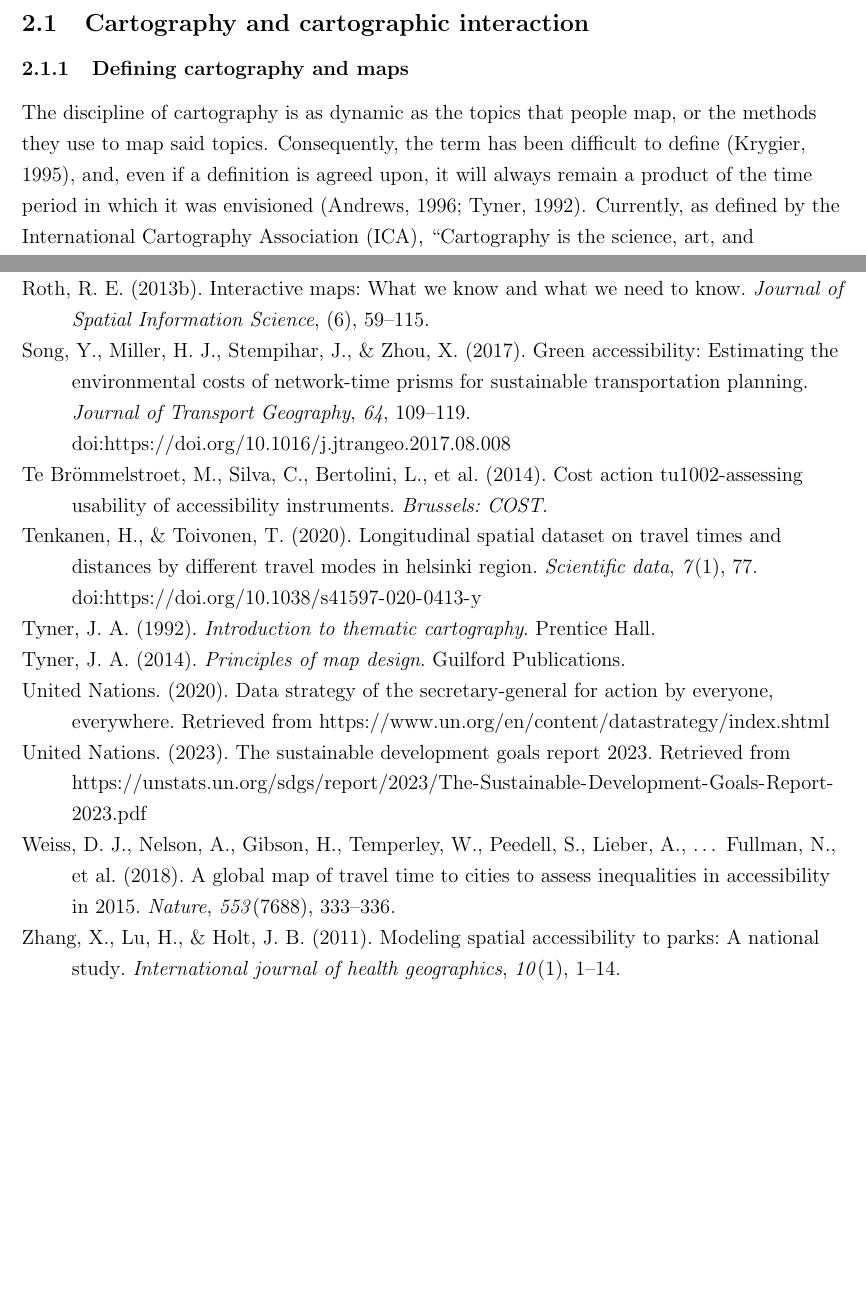
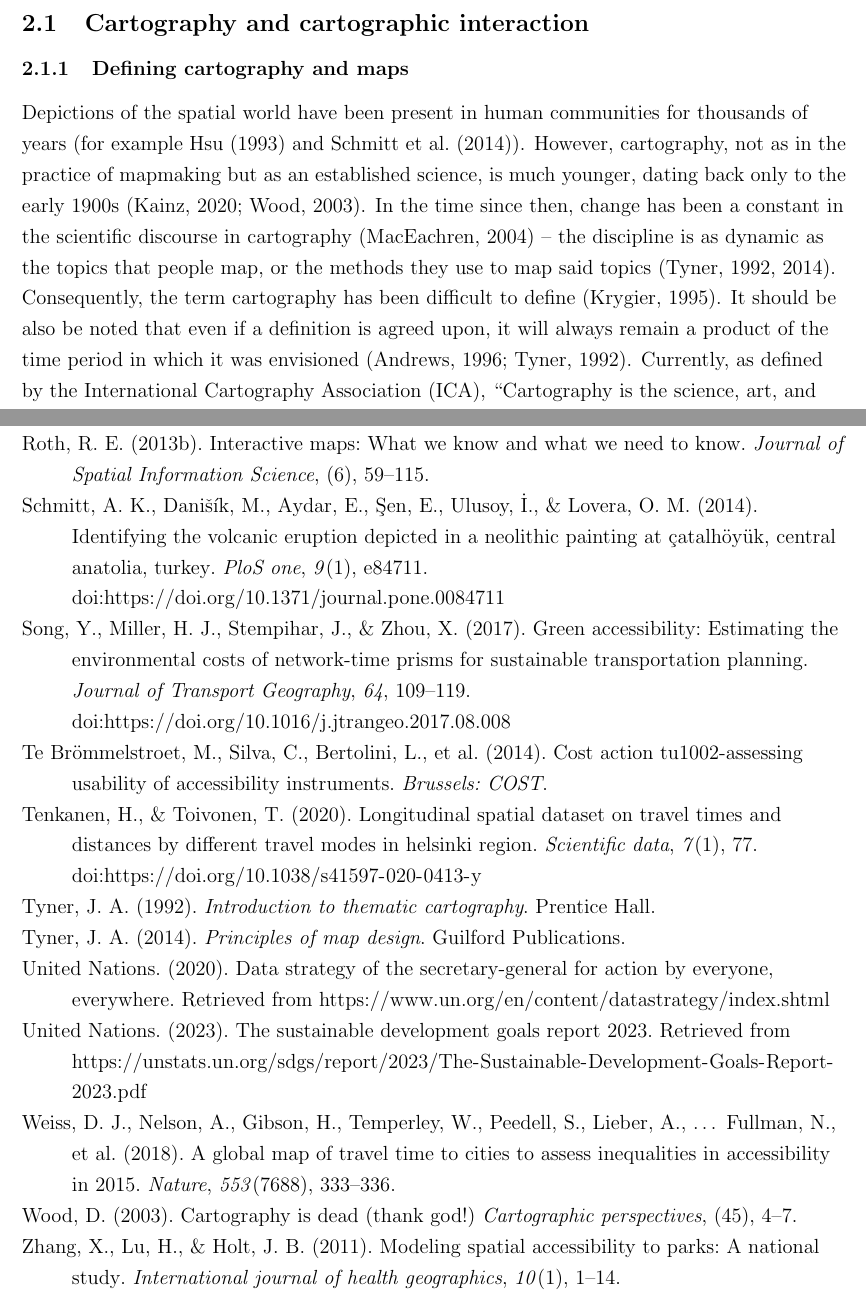
Before and after one commit to eemilhaa/thesis, a LaTeX thesis (thesis/main.tex, which reads thesis/sections/background.tex): two parts of pages 11 and 30 of 41, joined at a grey line, cut so that both start at the same text, the shorter picture padded with empty space. Compiled offline with pdfLaTeX.

Commit message:
remake start

```diff
--- a/thesis/sections/background.tex
+++ b/thesis/sections/background.tex
@@ -20,10 +20,20 @@ providing a more focused synthesis of the aspects most relevant to this thesis.
 
 \subsubsection{Defining cartography and maps}
 % What cartography?
-The discipline of cartography is as dynamic as the topics that people map,
-or the methods they use to map said topics.
-Consequently, the term has been difficult to define \parencite{kry1995},
-and, even if a definition is agreed upon,
+Depictions of the spatial world
+have been present in human communities for thousands of years
+(for example \textcite{hsu1993, sch2014}).
+However, cartography,
+not as in the practice of mapmaking but as an established science,
+is much younger, dating back only to the early 1900s \parencite{woo2003, kai2020}.
+In the time since then,
+change has been a constant in the scientific discourse in cartography \parencite{mac2004} --
+% the discipline has reinvented itself many times.
+the discipline is as dynamic as the topics that people map,
+or the methods they use to map said topics \parencite{tyn1992, tyn2014}.
+Consequently,
+the term cartography has been difficult to define \parencite{kry1995}.
+It should be also be noted that even if a definition is agreed upon,
 it will always remain a product of the time period
 in which it was envisioned \parencite{tyn1992, and1996}.
 Currently, as defined by the \acrlong{ica} (\acrshort{ica}),
```
Also changed, not shown: thesis/sections/background.tex (5 more changed lines).
